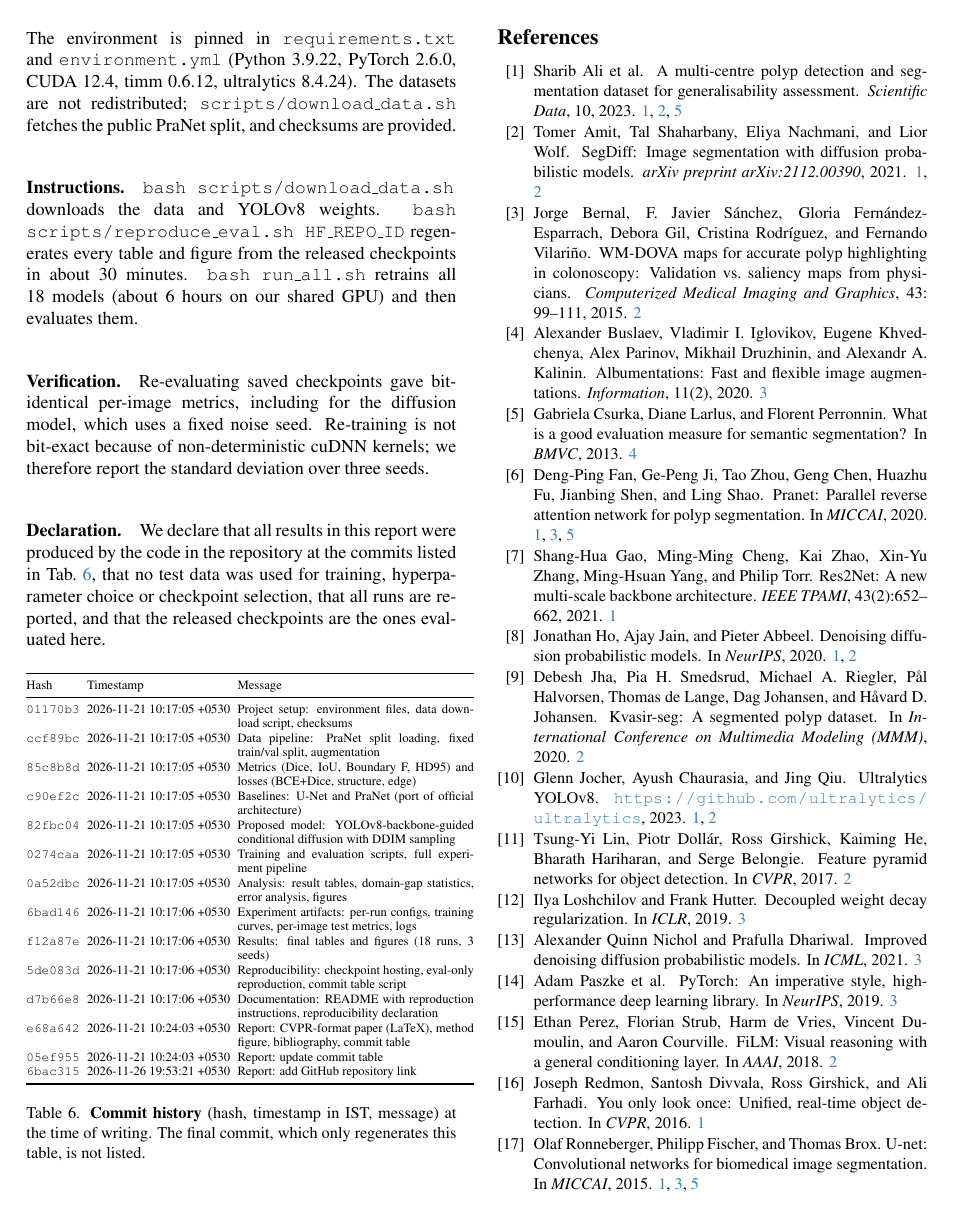
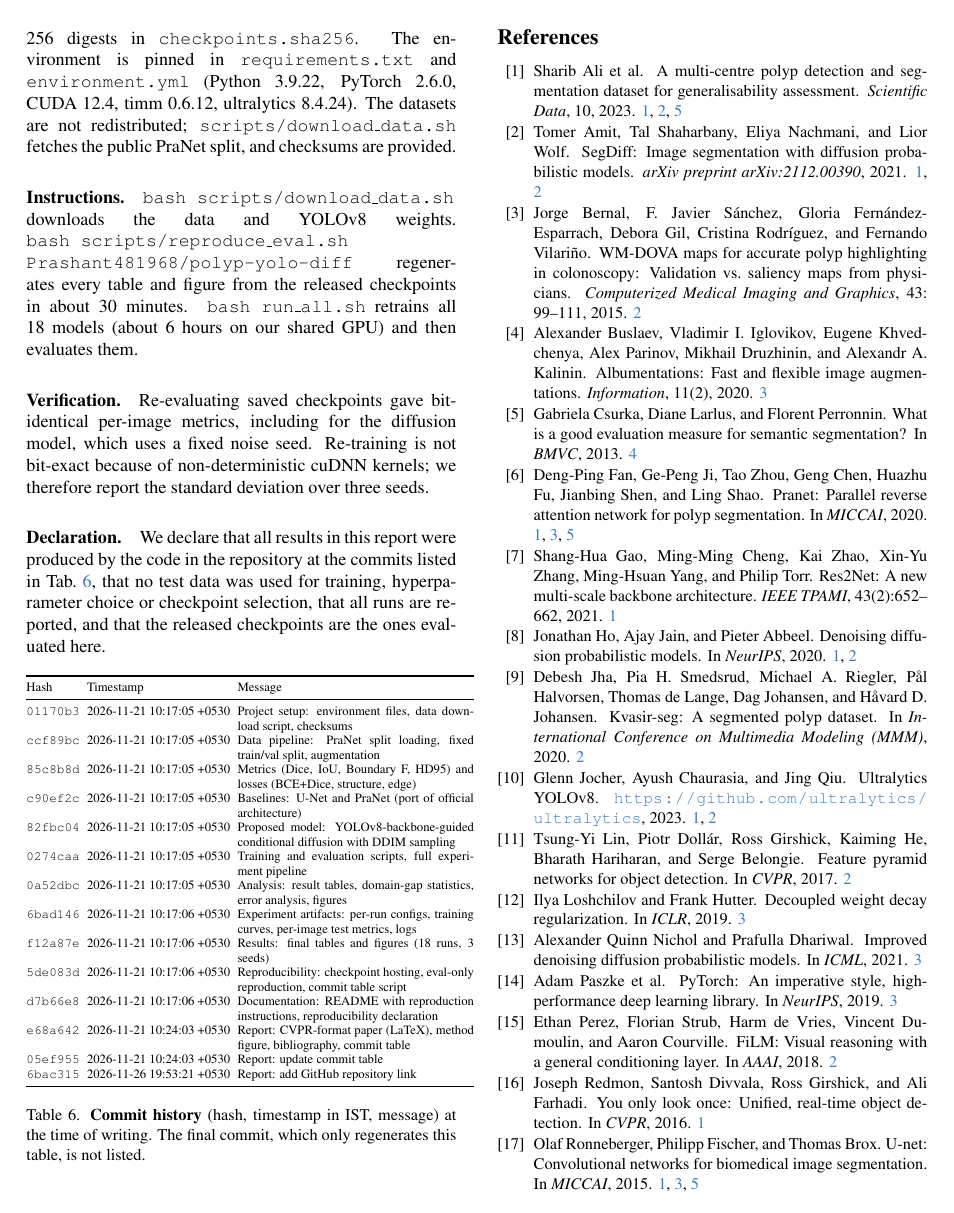
Before and after one commit to Prashant606468/ML_Project_Segmentation, a LaTeX paper (report/main.tex): page 7 of 8. Compiled offline with pdfLaTeX.

Commit message:
Add Hugging Face checkpoint link to README and report

```diff
--- a/report/main.tex
+++ b/report/main.tex
@@ -16,7 +16,7 @@
 
 % ---- links filled in after publishing (see README) ----
 \newcommand{\repoURL}{\url{https://github.com/Prashant606468/ML_Project_Segmentation}}
-\newcommand{\hfURL}{\url{https://huggingface.co/HF_REPO_ID}}
+\newcommand{\hfURL}{\url{https://huggingface.co/Prashant481968/polyp-yolo-diff}}
 
 \newcommand{\best}[1]{\textbf{#1}}
 \newcommand{\pmstd}[1]{{\scriptsize$\pm$#1}}
@@ -284,7 +284,7 @@ We studied cross-dataset polyp segmentation with a YOLO-backbone-guided conditio
 
 \paragraph{Artifacts.} Code, configuration, logs and per-image results: \repoURL. Trained checkpoints (18 $\times$ 56--119\,MB, 1.4\,GB in total, above GitHub's 100\,MB file limit): \hfURL, with SHA-256 digests in \texttt{checkpoints.sha256}. The environment is pinned in \texttt{requirements.txt} and \texttt{environment.yml} (Python 3.9.22, PyTorch 2.6.0, CUDA 12.4, timm 0.6.12, ultralytics 8.4.24). The datasets are not redistributed; \texttt{scripts/download\_data.sh} fetches the public PraNet split, and checksums are provided.
 
-\paragraph{Instructions.} \texttt{bash scripts/download\_data.sh} downloads the data and YOLOv8 weights. \texttt{bash scripts/reproduce\_eval.sh HF\_REPO\_ID} regenerates every table and figure from the released checkpoints in about 30 minutes. \texttt{bash run\_all.sh} retrains all 18 models (about 6 hours on our shared GPU) and then evaluates them.
+\paragraph{Instructions.} \texttt{bash scripts/download\_data.sh} downloads the data and YOLOv8 weights. \texttt{bash scripts/reproduce\_eval.sh Prashant481968/polyp-yolo-diff} regenerates every table and figure from the released checkpoints in about 30 minutes. \texttt{bash run\_all.sh} retrains all 18 models (about 6 hours on our shared GPU) and then evaluates them.
 
 \paragraph{Verification.} Re-evaluating saved checkpoints gave bit-identical per-image metrics, including for the diffusion model, which uses a fixed noise seed. Re-training is not bit-exact because of non-deterministic cuDNN kernels; we therefore report the standard deviation over three seeds.
 
```
Also changed, not shown: README.md.
